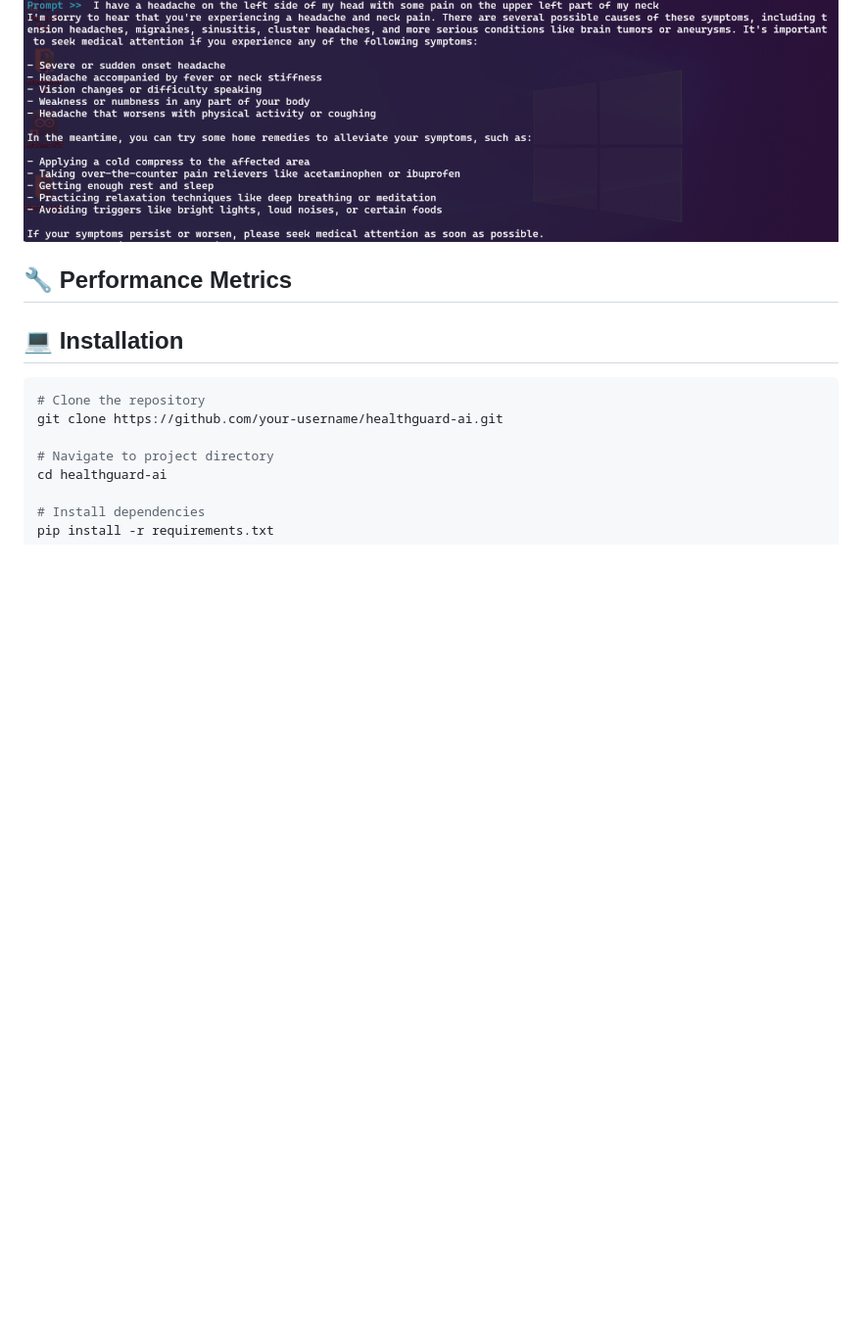
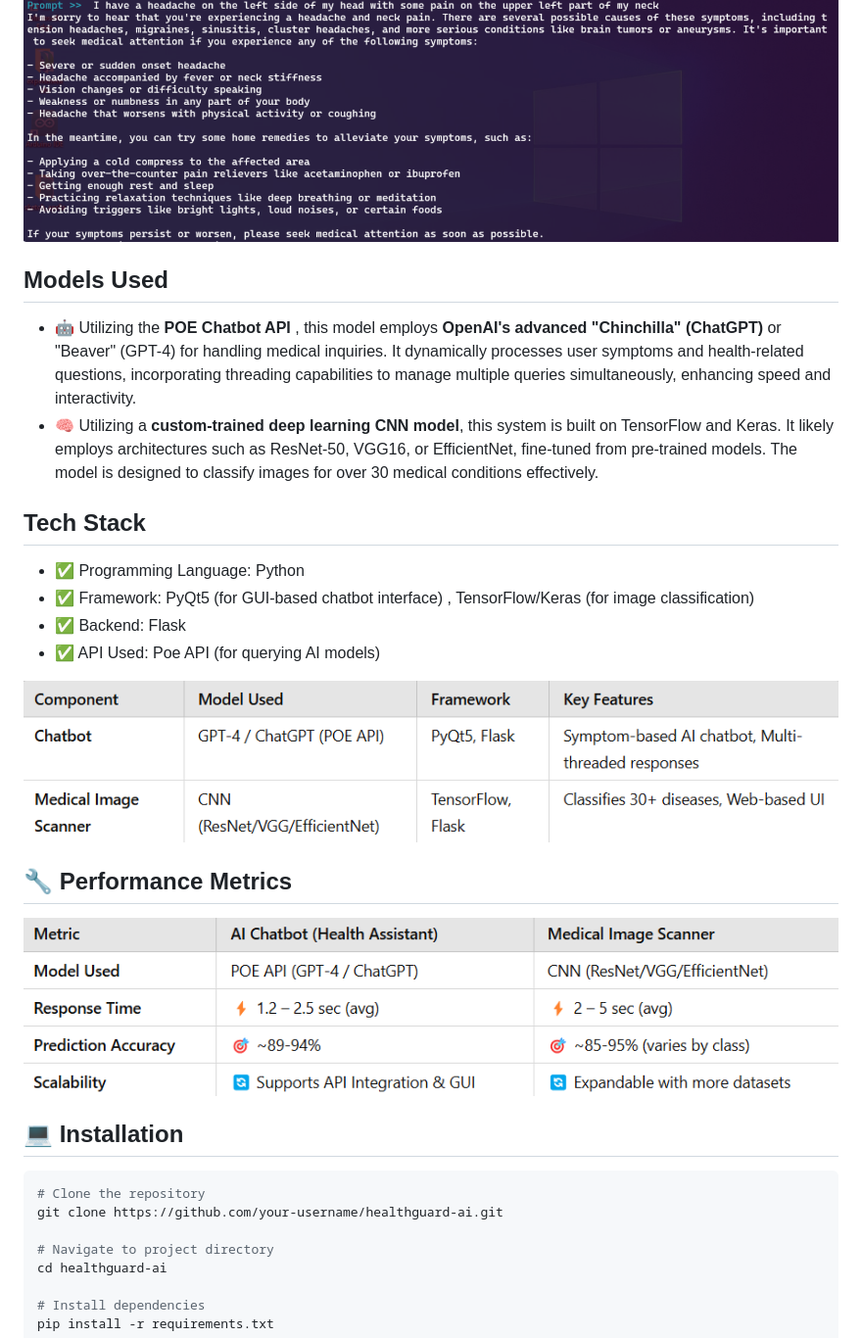
Before and after one commit to Samriddhi2711/Google_Girl_Hackathon_Project, a Markdown page: README.md, the part around the change printed below. Shown: that part at 98% size. GitHub-like rendering; pictures changed too: image-4.png (added), image-5.png (added); blank space fills up the shorter version.

```diff
--- a/README.md
+++ b/README.md
@@ -60,11 +60,22 @@ A multilingual, high-performance healthcare assistant utilizing OpenAI's languag
 ### Cuurent look of Chat Bot To be improved further
 ![alt text](image-3.png)
 
+## Models Used
+
+- 🤖 Utilizing the <b>POE Chatbot API </b> , this model employs <b>OpenAI's advanced "Chinchilla" (ChatGPT) </b> or "Beaver" (GPT-4) for handling medical inquiries. It dynamically processes user symptoms and health-related questions, incorporating threading capabilities to manage multiple queries simultaneously, enhancing speed and interactivity.
+- 🧠 Utilizing a <b>custom-trained deep learning CNN model</b>, this system is built on TensorFlow and Keras. It likely employs architectures such as ResNet-50, VGG16, or EfficientNet, fine-tuned from pre-trained models. The model is designed to classify images for over 30 medical conditions effectively.
+
+## Tech Stack
+- ✅ Programming Language: Python
+- ✅ Framework: PyQt5 (for GUI-based chatbot interface) , TensorFlow/Keras (for image classification)
+- ✅ Backend: Flask
+- ✅ API Used: Poe API (for querying AI models)
+
+![Tech stack](image-4.png)
 
 
 ## 🔧 Performance Metrics
-
-
+![performance metrics ](image-5.png)
 
 
 ## 💻 Installation
```
Also changed, not shown: other parts of README.md (+1 -1 lines).
